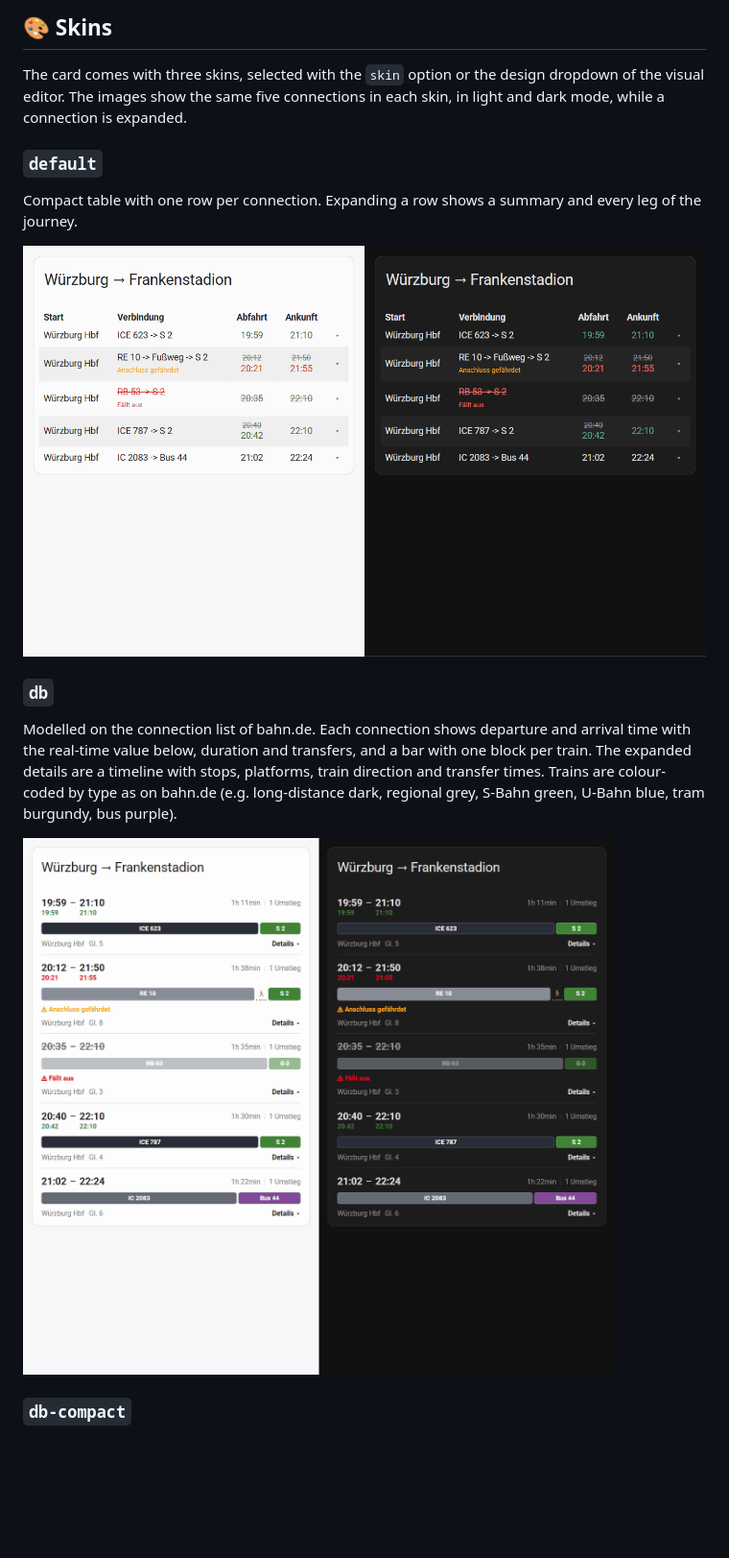
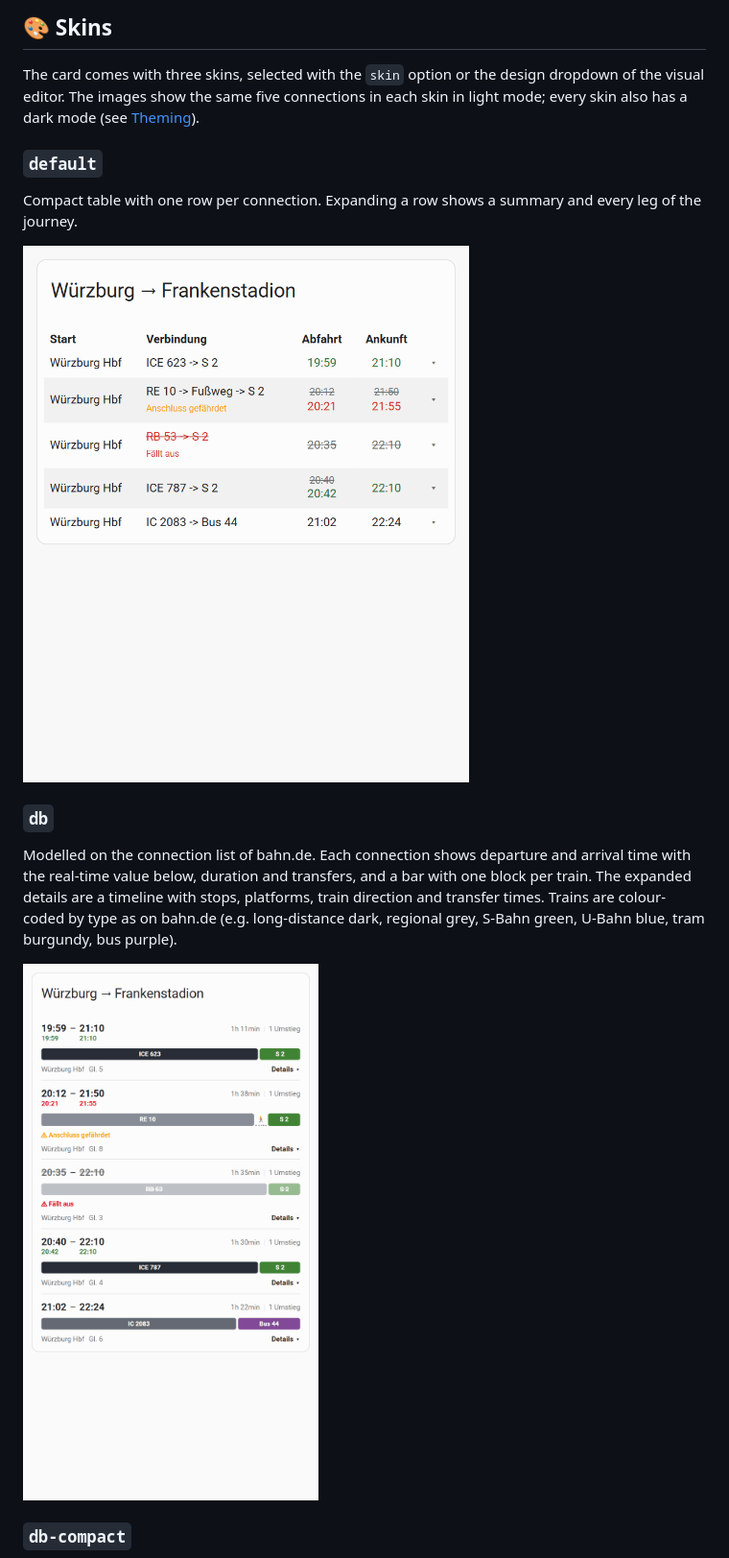
Before and after one commit to EiS94/db-info-card, a Markdown page: README.md, the part around one of its changes. Shown at 96% size. Drawn GitHub-style; pictures changed too: images/skin-db.gif, images/skin-default.gif; blank space fills up the shorter version.

Commit message:
README: show light-mode examples only, mention dark mode in the text
Co-Authored-By: Claude Opus 5.5 <noreply@anthropic.com>

```diff
--- a/README.md
+++ b/README.md
@@ -97,7 +97,8 @@ hide_city: Würzburg, Randersacker   # optional, comma-separated
 ## 🎨 Skins
 
 The card comes with three skins, selected with the `skin` option or the design dropdown of the visual editor. The
-images show the same five connections in each skin, in light and dark mode, while a connection is expanded.
+images show the same five connections in each skin in light mode; every skin also has a dark mode (see
+[Theming](#theming)).
 
 ### `default`
 
```
Also changed, not shown: other parts of README.md (+8 -7 lines), images/skin-db-compact.gif.
